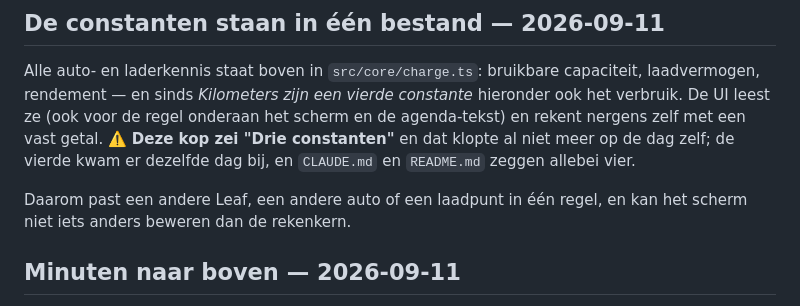
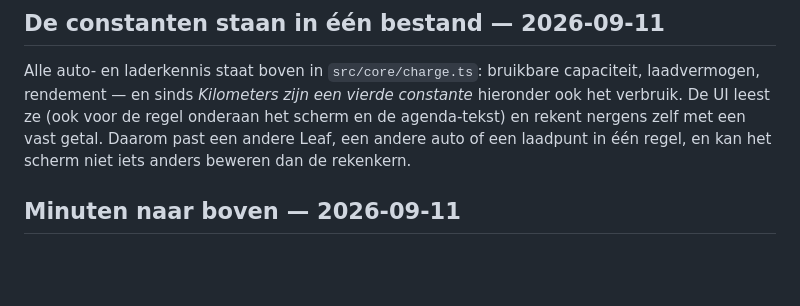
Before and after one commit to abons/e-charge, a Markdown page: design.md, the part around the change. GitHub-like rendering; blank space fills up the shorter version.

```diff
--- a/design.md
+++ b/design.md
@@ -23,11 +23,8 @@ rendementsfactor (`EFFICIENCY`), en die is meetbaar met één laadsessie — een
 Alle auto- en laderkennis staat boven in `src/core/charge.ts`: bruikbare capaciteit, laadvermogen,
 rendement — en sinds *Kilometers zijn een vierde constante* hieronder ook het verbruik. De UI leest
 ze (ook voor de regel onderaan het scherm en de agenda-tekst) en rekent nergens zelf met een vast
-getal. ⚠️ **Deze kop zei "Drie constanten"** en dat klopte al niet meer op de dag zelf; de vierde
-kwam er dezelfde dag bij, en `CLAUDE.md` en `README.md` zeggen allebei vier.
-
-Daarom past een andere Leaf, een andere auto of een laadpunt in één regel, en kan het scherm niet
-iets anders beweren dan de rekenkern.
+getal. Daarom past een andere Leaf, een andere auto of een laadpunt in één regel, en kan het scherm
+niet iets anders beweren dan de rekenkern.
 
 ## Minuten naar boven — 2026-09-11
 
```
Also changed, not shown: todo.md (+8 -10 lines).
